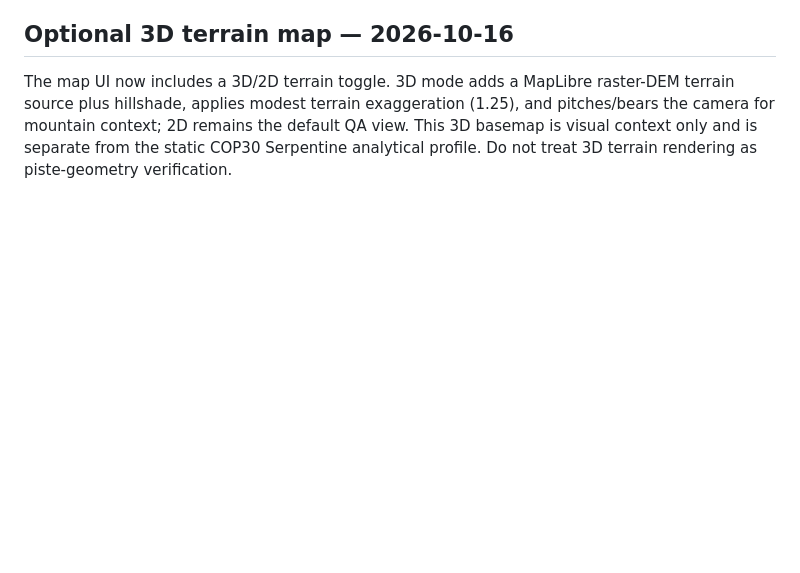
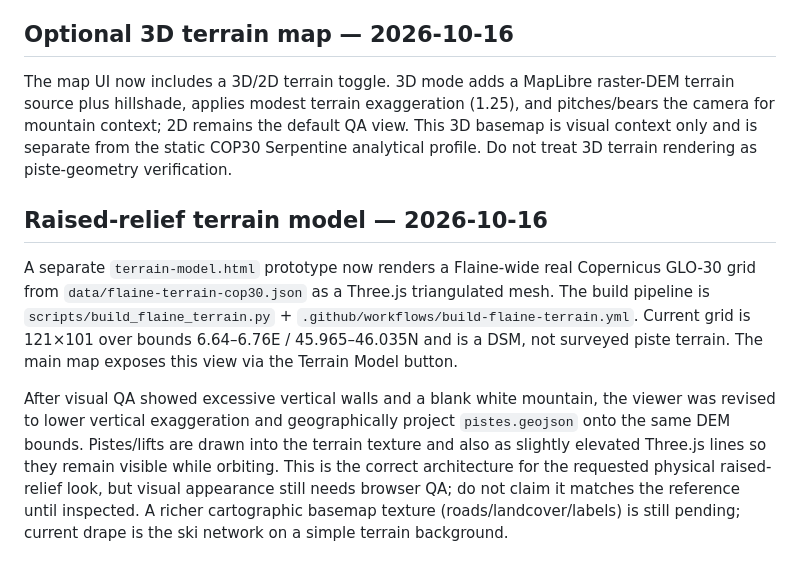
Before and after one commit to whataboutony/flaine-flow, a Markdown page: PROJECT_STATUS.md, the part around the change. Drawn GitHub-style; blank space fills up the shorter version.

Commit message:
Checkpoint raised-relief terrain model progress

```diff
--- a/PROJECT_STATUS.md
+++ b/PROJECT_STATUS.md
@@ -149,3 +149,10 @@ The Serpentine elevation panel now reports each sustained flat/uphill section wi
 ## Optional 3D terrain map — 2026-10-16
 
 The map UI now includes a 3D/2D terrain toggle. 3D mode adds a MapLibre raster-DEM terrain source plus hillshade, applies modest terrain exaggeration (1.25), and pitches/bears the camera for mountain context; 2D remains the default QA view. This 3D basemap is visual context only and is separate from the static COP30 Serpentine analytical profile. Do not treat 3D terrain rendering as piste-geometry verification.
+
+
+## Raised-relief terrain model — 2026-10-16
+
+A separate `terrain-model.html` prototype now renders a Flaine-wide real Copernicus GLO-30 grid from `data/flaine-terrain-cop30.json` as a Three.js triangulated mesh. The build pipeline is `scripts/build_flaine_terrain.py` + `.github/workflows/build-flaine-terrain.yml`. Current grid is 121×101 over bounds 6.64–6.76E / 45.965–46.035N and is a DSM, not surveyed piste terrain. The main map exposes this view via the Terrain Model button.
+
+After visual QA showed excessive vertical walls and a blank white mountain, the viewer was revised to lower vertical exaggeration and geographically project `pistes.geojson` onto the same DEM bounds. Pistes/lifts are drawn into the terrain texture and also as slightly elevated Three.js lines so they remain visible while orbiting. This is the correct architecture for the requested physical raised-relief look, but visual appearance still needs browser QA; do not claim it matches the reference until inspected. A richer cartographic basemap texture (roads/landcover/labels) is still pending; current drape is the ski network on a simple terrain background.
```
